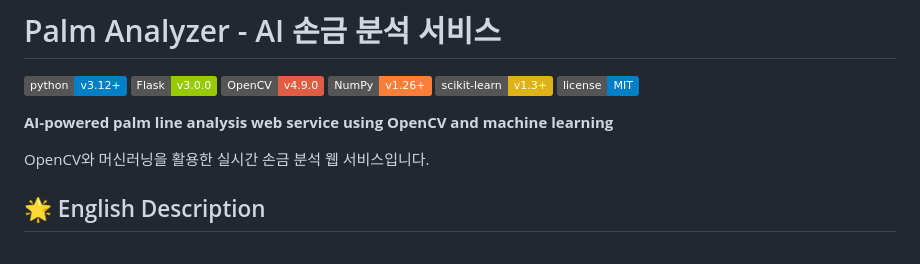
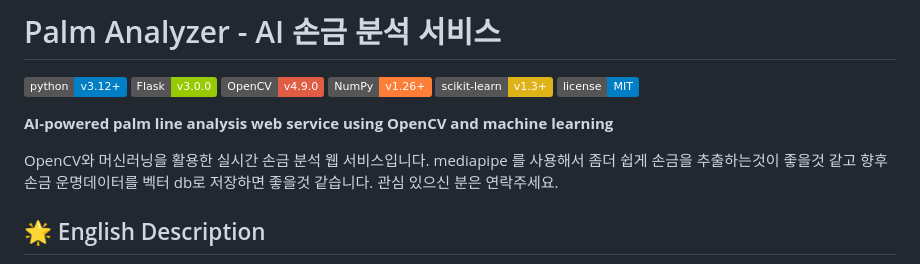
Before and after one commit to lhg96/palm-analyzer, a Markdown page: README.md, the part around the change. Drawn GitHub-style; badges without logos.

Commit message:
Enhance Korean description with mediapipe details
Updated Korean description to include mediapipe and future plans.

```diff
--- a/README.md
+++ b/README.md
@@ -9,7 +9,7 @@
 
 **AI-powered palm line analysis web service using OpenCV and machine learning**
 
-OpenCV와 머신러닝을 활용한 실시간 손금 분석 웹 서비스입니다.
+OpenCV와 머신러닝을 활용한 실시간 손금 분석 웹 서비스입니다. mediapipe 를 사용해서 좀더 쉽게 손금을 추출하는것이 좋을것 같고 향후 손금 운명데이터를 벡터 db로 저장하면 좋을것 같습니다. 관심 있으신 분은 연락주세요.
 
 ## 🌟 English Description
 
```
